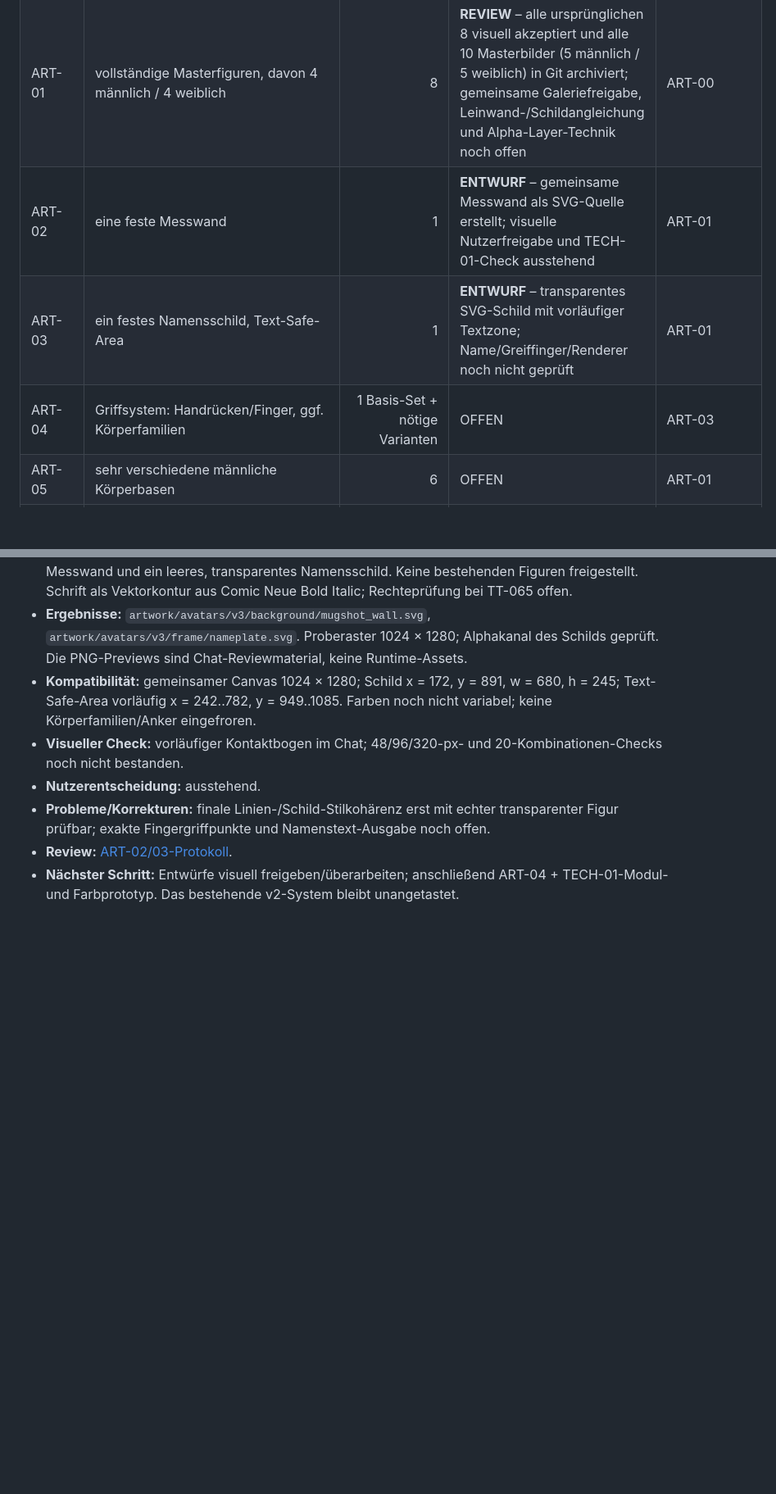
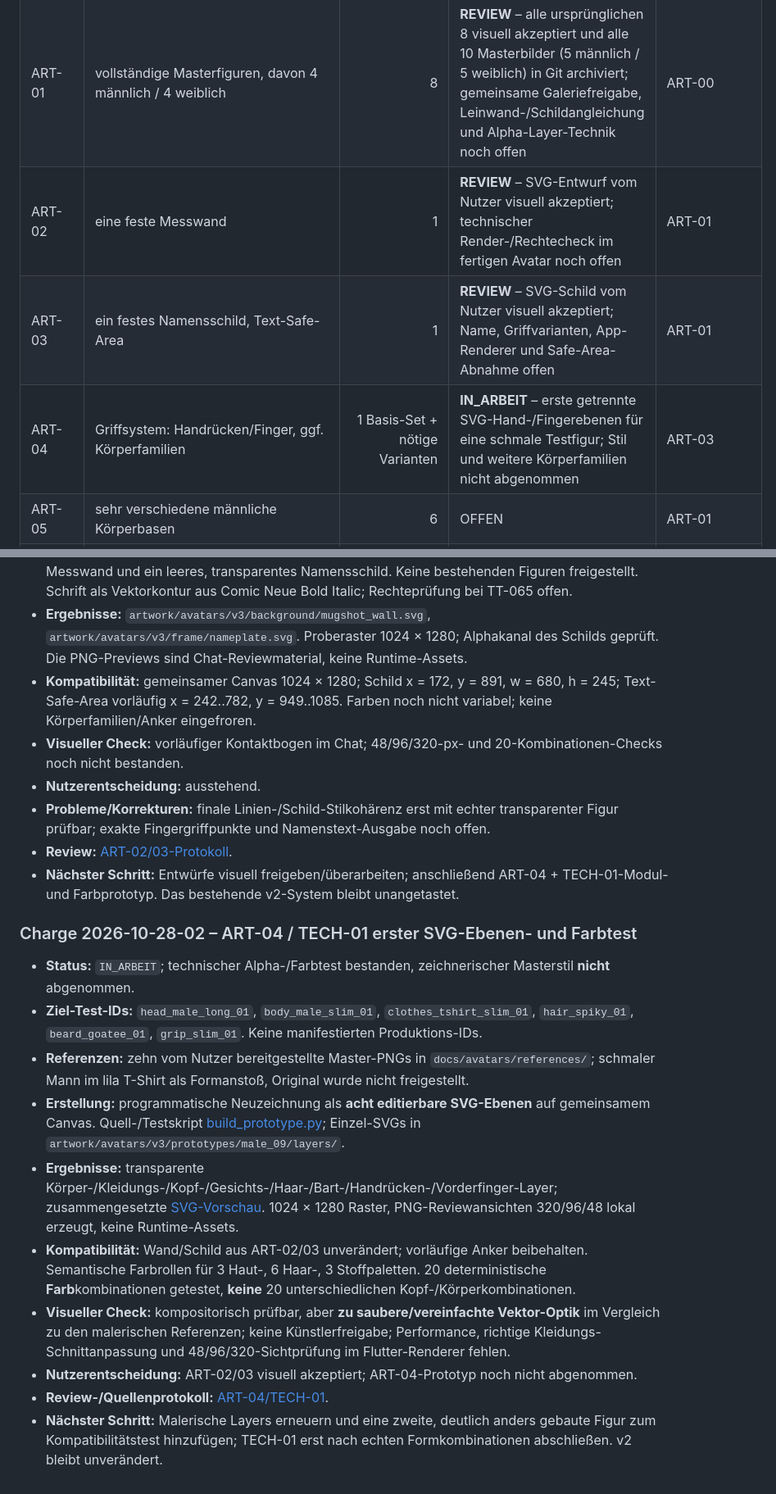
Before and after one commit to philip20794/Trinktribunal, a Markdown page: docs/avatars/AVATAR_GRAPHICS_PLAN.md, 2 parts joined by grey strips. Shown at 82% size. GitHub-like rendering; blank space fills up the shorter version.

Commit message:
docs(avatars): accept wall and plaque visually, record ART-04/TECH-01 proof of concept

```diff
--- a/docs/avatars/AVATAR_GRAPHICS_PLAN.md
+++ b/docs/avatars/AVATAR_GRAPHICS_PLAN.md
@@ -107,9 +107,9 @@ Das bestehende v2-Manifest enthält 5 Hautton-IDs (`light`, `medium`, `brown`, `
 | --- | --- | ---: | --- | --- |
 | ART-00 | Stilbibel, No-Gos, Referenz-Workflow | 1 | **ENTWURF** – Konzeptstil bestätigt | – |
 | ART-01 | vollständige Masterfiguren, davon 4 männlich / 4 weiblich | 8 | **REVIEW** – alle ursprünglichen 8 visuell akzeptiert und alle 10 Masterbilder (5 männlich / 5 weiblich) in Git archiviert; gemeinsame Galeriefreigabe, Leinwand-/Schildangleichung und Alpha-Layer-Technik noch offen | ART-00 |
-| ART-02 | eine feste Messwand | 1 | **ENTWURF** – gemeinsame Messwand als SVG-Quelle erstellt; visuelle Nutzerfreigabe und TECH-01-Check ausstehend | ART-01 |
-| ART-03 | ein festes Namensschild, Text-Safe-Area | 1 | **ENTWURF** – transparentes SVG-Schild mit vorläufiger Textzone; Name/Greiffinger/Renderer noch nicht geprüft | ART-01 |
-| ART-04 | Griffsystem: Handrücken/Finger, ggf. Körperfamilien | 1 Basis-Set + nötige Varianten | OFFEN | ART-03 |
+| ART-02 | eine feste Messwand | 1 | **REVIEW** – SVG-Entwurf vom Nutzer visuell akzeptiert; technischer Render-/Rechtecheck im fertigen Avatar noch offen | ART-01 |
+| ART-03 | ein festes Namensschild, Text-Safe-Area | 1 | **REVIEW** – SVG-Schild vom Nutzer visuell akzeptiert; Name, Griffvarianten, App-Renderer und Safe-Area-Abnahme offen | ART-01 |
+| ART-04 | Griffsystem: Handrücken/Finger, ggf. Körperfamilien | 1 Basis-Set + nötige Varianten | **IN_ARBEIT** – erste getrennte SVG-Hand-/Fingerebenen für eine schmale Testfigur; Stil und weitere Körperfamilien nicht abgenommen | ART-03 |
 | ART-05 | sehr verschiedene männliche Körperbasen | 6 | OFFEN | ART-01 |
 | ART-06 | sehr verschiedene weibliche Körperbasen | 6 | OFFEN | ART-01 |
 | ART-07 | überzeichnete Kopfgrundformen, beide Profile | 12 | OFFEN | ART-01 |
@@ -246,3 +248,17 @@ Nächster Schritt: ...
 - **Probleme/Korrekturen:** finale Linien-/Schild-Stilkohärenz erst mit echter transparenter Figur prüfbar; exakte Fingergriffpunkte und Namenstext-Ausgabe noch offen.
 - **Review:** [ART-02/03-Protokoll](reviews/art02-art03-foundation-2026-10-28.md).
 - **Nächster Schritt:** Entwürfe visuell freigeben/überarbeiten; anschließend ART-04 + TECH-01-Modul- und Farbprototyp. Das bestehende v2-System bleibt unangetastet.
+
+
+### Charge 2026-10-28-02 – ART-04 / TECH-01 erster SVG-Ebenen- und Farbtest
+
+- **Status:** `IN_ARBEIT`; technischer Alpha-/Farbtest bestanden, zeichnerischer Masterstil **nicht** abgenommen.
+- **Ziel-Test-IDs:** `head_male_long_01`, `body_male_slim_01`, `clothes_tshirt_slim_01`, `hair_spiky_01`, `beard_goatee_01`, `grip_slim_01`. Keine manifestierten Produktions-IDs.
+- **Referenzen:** zehn vom Nutzer bereitgestellte Master-PNGs in `docs/avatars/references/`; schmaler Mann im lila T-Shirt als Formanstoß, Original wurde nicht freigestellt.
+- **Erstellung:** programmatische Neuzeichnung als **acht editierbare SVG-Ebenen** auf gemeinsamem Canvas. Quell-/Testskript [build_prototype.py](../../artwork/avatars/v3/prototypes/male_09/build_prototype.py); Einzel-SVGs in `artwork/avatars/v3/prototypes/male_09/layers/`.
+- **Ergebnisse:** transparente Körper-/Kleidungs-/Kopf-/Gesichts-/Haar-/Bart-/Handrücken-/Vorderfinger-Layer; zusammengesetzte [SVG-Vorschau](../../artwork/avatars/v3/prototypes/male_09/male_09_composite_preview.svg). 1024 × 1280 Raster, PNG-Reviewansichten 320/96/48 lokal erzeugt, keine Runtime-Assets.
+- **Kompatibilität:** Wand/Schild aus ART-02/03 unverändert; vorläufige Anker beibehalten. Semantische Farbrollen für 3 Haut-, 6 Haar-, 3 Stoffpaletten. 20 deterministische **Farb**kombinationen getestet, **keine** 20 unterschiedlichen Kopf-/Körperkombinationen.
+- **Visueller Check:** kompositorisch prüfbar, aber **zu saubere/vereinfachte Vektor-Optik** im Vergleich zu den malerischen Referenzen; keine Künstlerfreigabe; Performance, richtige Kleidungs-Schnittanpassung und 48/96/320-Sichtprüfung im Flutter-Renderer fehlen.
+- **Nutzerentscheidung:** ART-02/03 visuell akzeptiert; ART-04-Prototyp noch nicht abgenommen.
+- **Review-/Quellenprotokoll:** [ART-04/TECH-01](reviews/art04-tech01-male09-prototype-2026-10-28.md).
+- **Nächster Schritt:** Malerische Layers erneuern und eine zweite, deutlich anders gebaute Figur zum Kompatibilitätstest hinzufügen; TECH-01 erst nach echten Formkombinationen abschließen. v2 bleibt unverändert.
```
Also changed, not shown: other parts of docs/avatars/AVATAR_GRAPHICS_PLAN.md (+6 -4 lines).
